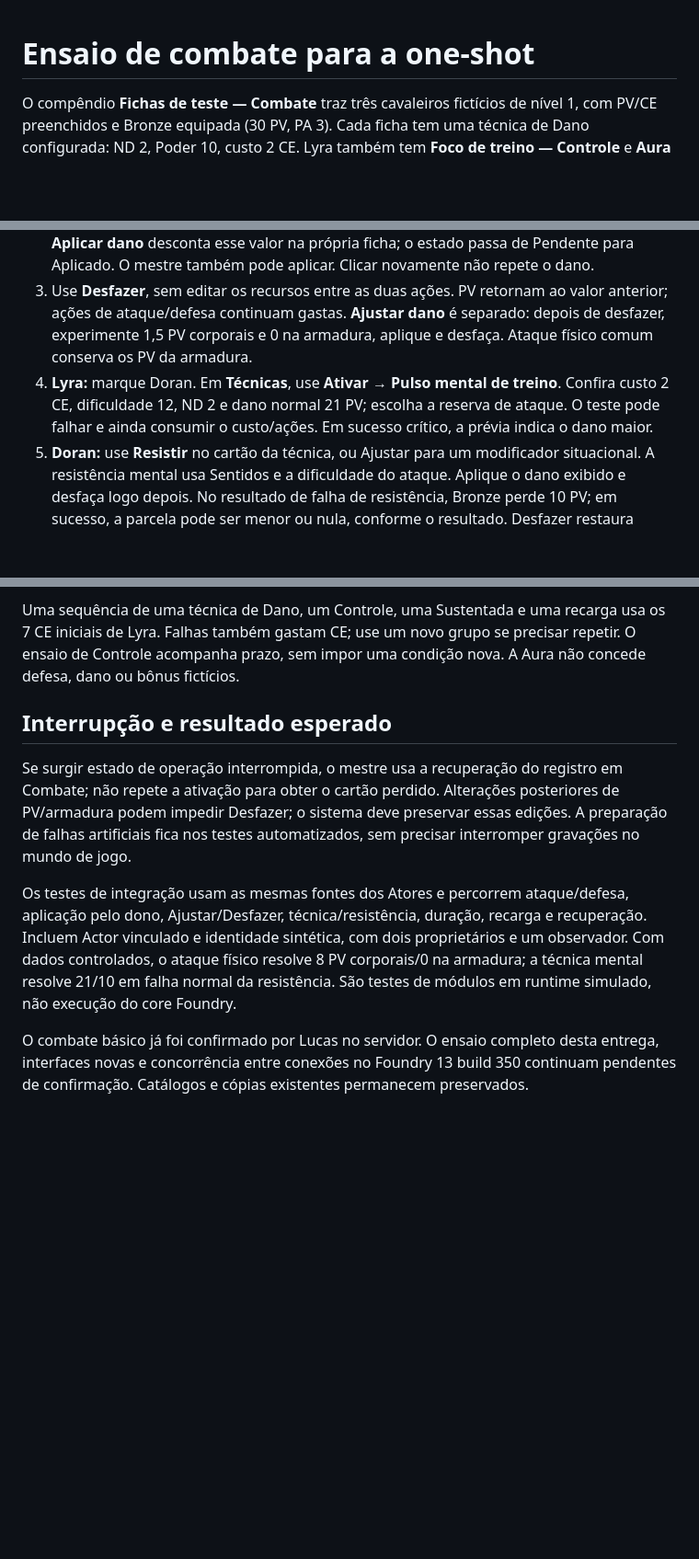
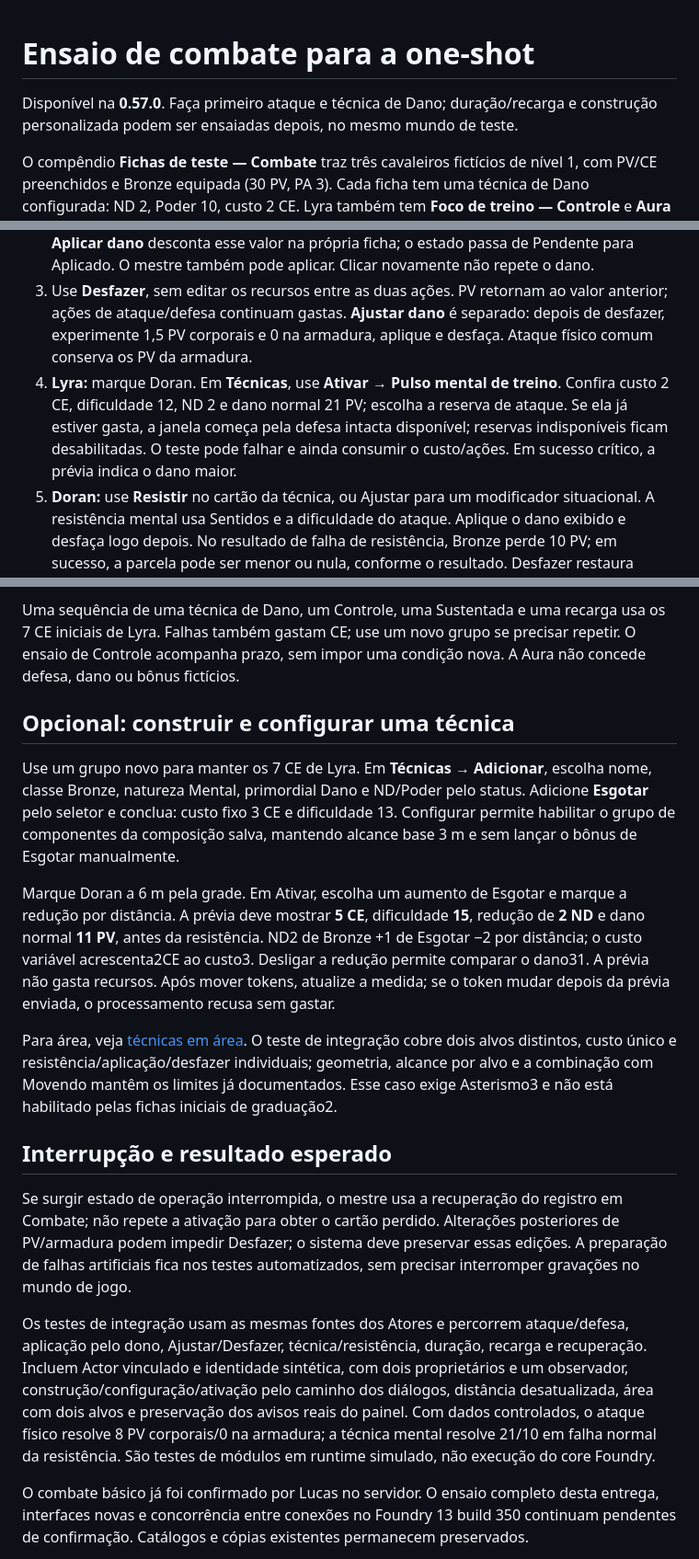
Before and after one commit to LucasSantiago257/gods-battle-ss-foundry, a Markdown page: docs/fichas-teste.md, 3 parts joined by grey strips. Shown at 92% size. GitHub-like rendering; blank space fills up the shorter version.

Commit message:
feat(one-shot): integrar docs/fichas-teste.md

```diff
--- a/docs/fichas-teste.md
+++ b/docs/fichas-teste.md
@@ -1,4 +1,6 @@
 # Ensaio de combate para a one-shot
+
+Disponível na **0.57.0**. Faça primeiro ataque e técnica de Dano; duração/recarga e construção personalizada podem ser ensaiadas depois, no mesmo mundo de teste.
 
 O compêndio **Fichas de teste — Combate** traz três cavaleiros fictícios de nível 1, com PV/CE preenchidos e Bronze equipada (30 PV, PA 3). Cada ficha tem uma técnica de Dano configurada: ND 2, Poder 10, custo 2 CE. Lyra também tem **Foco de treino — Controle** e **Aura de treino — Sustentada**, para exercitar duração e recarga sem impor condições ou bônus.
 
@@ -23,7 +25,7 @@ Para testar identidade sintética, faça outro grupo e coloque o token de Doran
 1. **Aster:** marque Doran e clique em **Atacar**, no topo da ficha. Soco vem selecionado. Role usando 1 ação e bônus 0.
 2. **Doran:** no cartão, use **Defender com 1 ação**. O resultado mostra o dano calculado. **Aplicar dano** desconta esse valor na própria ficha; o estado passa de Pendente para Aplicado. O mestre também pode aplicar. Clicar novamente não repete o dano.
 3. Use **Desfazer**, sem editar os recursos entre as duas ações. PV retornam ao valor anterior; ações de ataque/defesa continuam gastas. **Ajustar dano** é separado: depois de desfazer, experimente 1,5 PV corporais e 0 na armadura, aplique e desfaça. Ataque físico comum conserva os PV da armadura.
-4. **Lyra:** marque Doran. Em **Técnicas**, use **Ativar → Pulso mental de treino**. Confira custo 2 CE, dificuldade 12, ND 2 e dano normal 21 PV; escolha a reserva de ataque. O teste pode falhar e ainda consumir o custo/ações. Em sucesso crítico, a prévia indica o dano maior.
+4. **Lyra:** marque Doran. Em **Técnicas**, use **Ativar → Pulso mental de treino**. Confira custo 2 CE, dificuldade 12, ND 2 e dano normal 21 PV; escolha a reserva de ataque. Se ela já estiver gasta, a janela começa pela defesa intacta disponível; reservas indisponíveis ficam desabilitadas. O teste pode falhar e ainda consumir o custo/ações. Em sucesso crítico, a prévia indica o dano maior.
 5. **Doran:** use **Resistir** no cartão da técnica, ou Ajustar para um modificador situacional. A resistência mental usa Sentidos e a dificuldade do ataque. Aplique o dano exibido e desfaça logo depois. No resultado de falha de resistência, Bronze perde 10 PV; em sucesso, a parcela pode ser menor ou nula, conforme o resultado. Desfazer restaura corpo e armadura, sem devolver CE ou ações à Lyra.
 
 Os dados variam. Se a ativação falhar, não há ataque a resistir; avance a rodada para outra tentativa, observando a CE restante. Para repetir o exercício com recursos iniciais, crie **Novo grupo de treino**. Nenhum botão reinicia as fichas usadas.
@@ -37,11 +39,19 @@ Os dados variam. Se a ativação falhar, não há ataque a resistir; avance a ro
 
 Uma sequência de uma técnica de Dano, um Controle, uma Sustentada e uma recarga usa os 7 CE iniciais de Lyra. Falhas também gastam CE; use um novo grupo se precisar repetir. O ensaio de Controle acompanha prazo, sem impor uma condição nova. A Aura não concede defesa, dano ou bônus fictícios.
 
+## Opcional: construir e configurar uma técnica
+
+Use um grupo novo para manter os 7 CE de Lyra. Em **Técnicas → Adicionar**, escolha nome, classe Bronze, natureza Mental, primordial Dano e ND/Poder pelo status. Adicione **Esgotar** pelo seletor e conclua: custo fixo 3 CE e dificuldade 13. Configurar permite habilitar o grupo de componentes da composição salva, mantendo alcance base 3 m e sem lançar o bônus de Esgotar manualmente.
+
+Marque Doran a 6 m pela grade. Em Ativar, escolha um aumento de Esgotar e marque a redução por distância. A prévia deve mostrar **5 CE**, dificuldade **15**, redução de **2 ND** e dano normal **11 PV**, antes da resistência. ND2 de Bronze +1 de Esgotar −2 por distância; o custo variável acrescenta2CE ao custo3. Desligar a redução permite comparar o dano31. A prévia não gasta recursos. Após mover tokens, atualize a medida; se o token mudar depois da prévia enviada, o processamento recusa sem gastar.
+
+Para área, veja [técnicas em área](tecnicas-area.md). O teste de integração cobre dois alvos distintos, custo único e resistência/aplicação/desfazer individuais; geometria, alcance por alvo e a combinação com Movendo mantêm os limites já documentados. Esse caso exige Asterismo3 e não está habilitado pelas fichas iniciais de graduação2.
+
 ## Interrupção e resultado esperado
 
 Se surgir estado de operação interrompida, o mestre usa a recuperação do registro em Combate; não repete a ativação para obter o cartão perdido. Alterações posteriores de PV/armadura podem impedir Desfazer; o sistema deve preservar essas edições. A preparação de falhas artificiais fica nos testes automatizados, sem precisar interromper gravações no mundo de jogo.
 
-Os testes de integração usam as mesmas fontes dos Atores e percorrem ataque/defesa, aplicação pelo dono, Ajustar/Desfazer, técnica/resistência, duração, recarga e recuperação. Incluem Actor vinculado e identidade sintética, com dois proprietários e um observador. Com dados controlados, o ataque físico resolve 8 PV corporais/0 na armadura; a técnica mental resolve 21/10 em falha normal da resistência. São testes de módulos em runtime simulado, não execução do core Foundry.
+Os testes de integração usam as mesmas fontes dos Atores e percorrem ataque/defesa, aplicação pelo dono, Ajustar/Desfazer, técnica/resistência, duração, recarga e recuperação. Incluem Actor vinculado e identidade sintética, com dois proprietários e um observador, construção/configuração/ativação pelo caminho dos diálogos, distância desatualizada, área com dois alvos e preservação dos avisos reais do painel. Com dados controlados, o ataque físico resolve 8 PV corporais/0 na armadura; a técnica mental resolve 21/10 em falha normal da resistência. São testes de módulos em runtime simulado, não execução do core Foundry.
 
 O combate básico já foi confirmado por Lucas no servidor. O ensaio completo desta entrega, interfaces novas e concorrência entre conexões no Foundry 13 build 350 continuam pendentes de confirmação. Catálogos e cópias existentes permanecem preservados.
 
```
